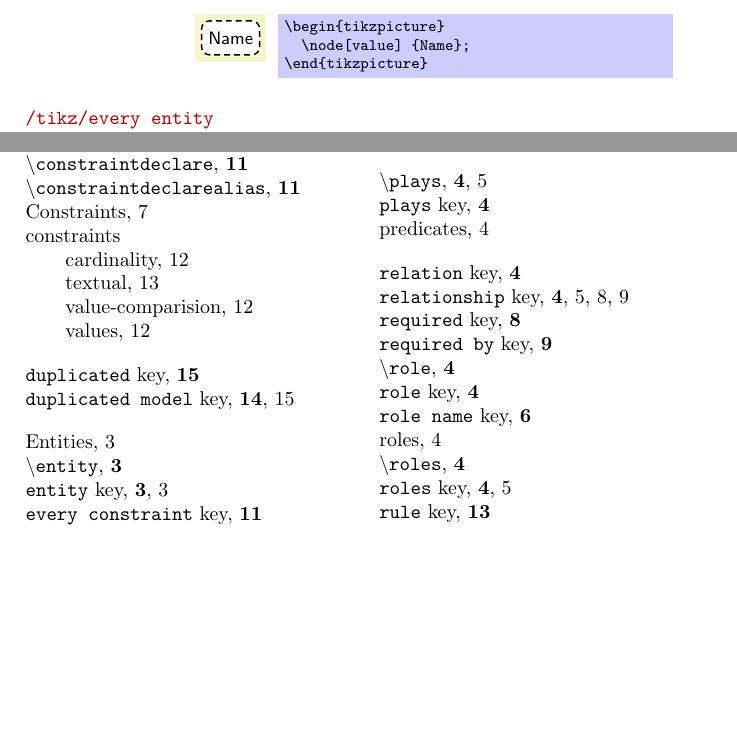
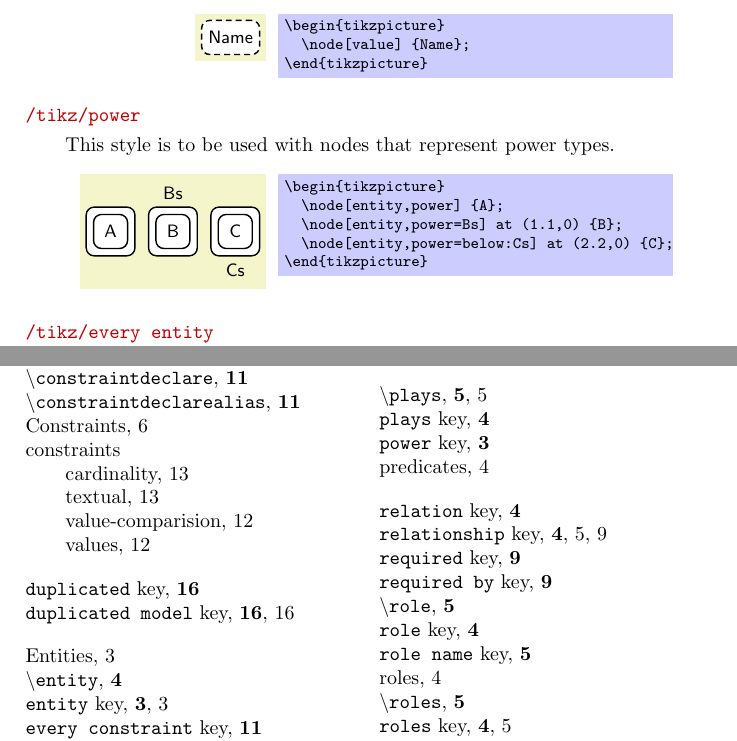
Before and after one commit to nichtich/tkz-orm, a LaTeX paper (tkz-orm.tex): two parts of pages 3 and 19 of 20, joined at a grey line, cut so that both start at the same text, the shorter picture padded with empty space. The pictures show the PDF file tkz-orm.pdf that the author committed with the source.

Commit message:
Removed unused arrowheads, added power types
Removed the >dot and dot< arrowheads because they caused errors (can't
give a negative offset to \pgfarrowsdeclarecombine) and weren't used.

Added power type support with the power style key.

```diff
--- a/tkz-orm.tex
+++ b/tkz-orm.tex
@@ -86,6 +86,17 @@ This style is to be used with nodes that represent value types.
 \end{codeexample}
 \end{stylekey}
 
+\begin{stylekey}{power}
+This style is to be used with nodes that represent power types.
+\begin{codeexample}[]
+\begin{tikzpicture}
+  \node[entity,power] {A};
+  \node[entity,power=Bs] at (1.1,0) {B};
+  \node[entity,power=below:Cs] at (2.2,0) {C};
+\end{tikzpicture}
+\end{codeexample}
+\end{stylekey}
+
 \begin{stylekey}{every entity}
 \stylekeyheadline[]{every value}
 Each of this styles is envoked by the styles \sty{entity} or \sty{value}. Change one of this styles to change the appearance of entity or value types.
```
Also changed, not shown: tkz-orm.sty (+12 -4 lines), tkz-orm.pdf, tkz-orm.tex (4 more changed lines).
